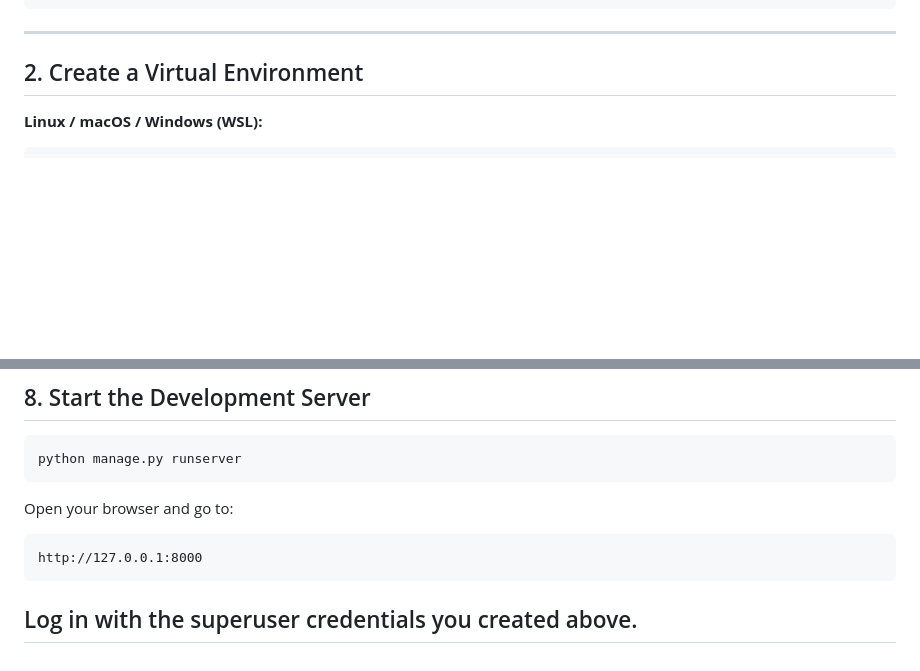
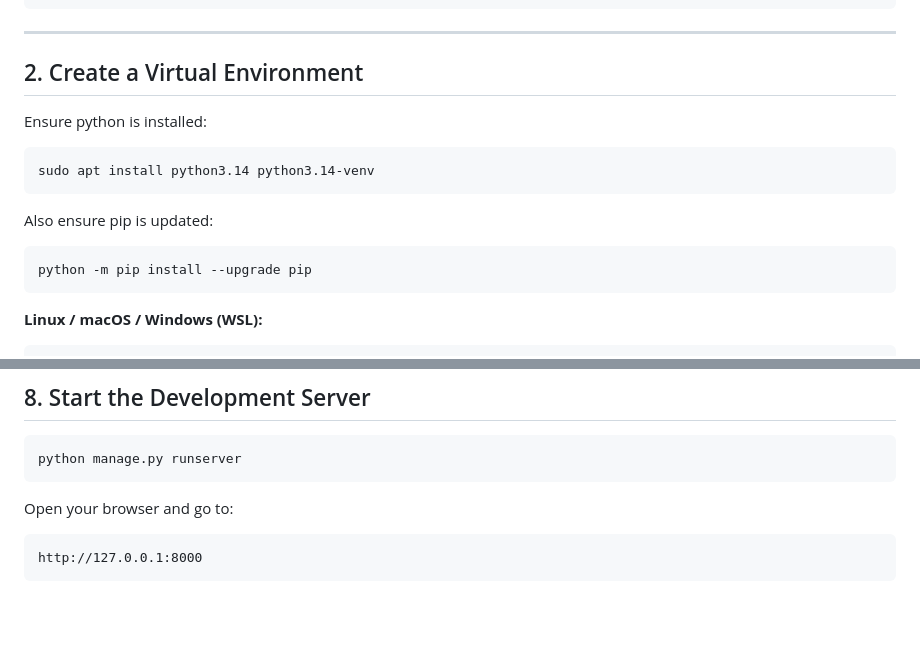
Before and after one commit to lkemp7/MineMarshall, a Markdown page: Installation_Guide.md, 2 parts joined by grey strips. GitHub-like rendering; blank space fills up the shorter version.

Commit message:
Updated installation guide

````diff
--- a/Installation_Guide.md
+++ b/Installation_Guide.md
@@ -46,6 +46,15 @@ cd MineMarshall
 ---
 
 ## 2. Create a Virtual Environment
+
+Ensure python is installed:
+```bash
+sudo apt install python3.14 python3.14-venv
+```
+Also ensure pip is updated:
+```python
+python -m pip install --upgrade pip
+```
 
 **Linux / macOS / Windows (WSL):**
 ```bash
@@ -198,6 +207,3 @@ Open your browser and go to:
 ```
 http://127.0.0.1:8000
 ```
-
-Log in with the superuser credentials you created above.
----
````
